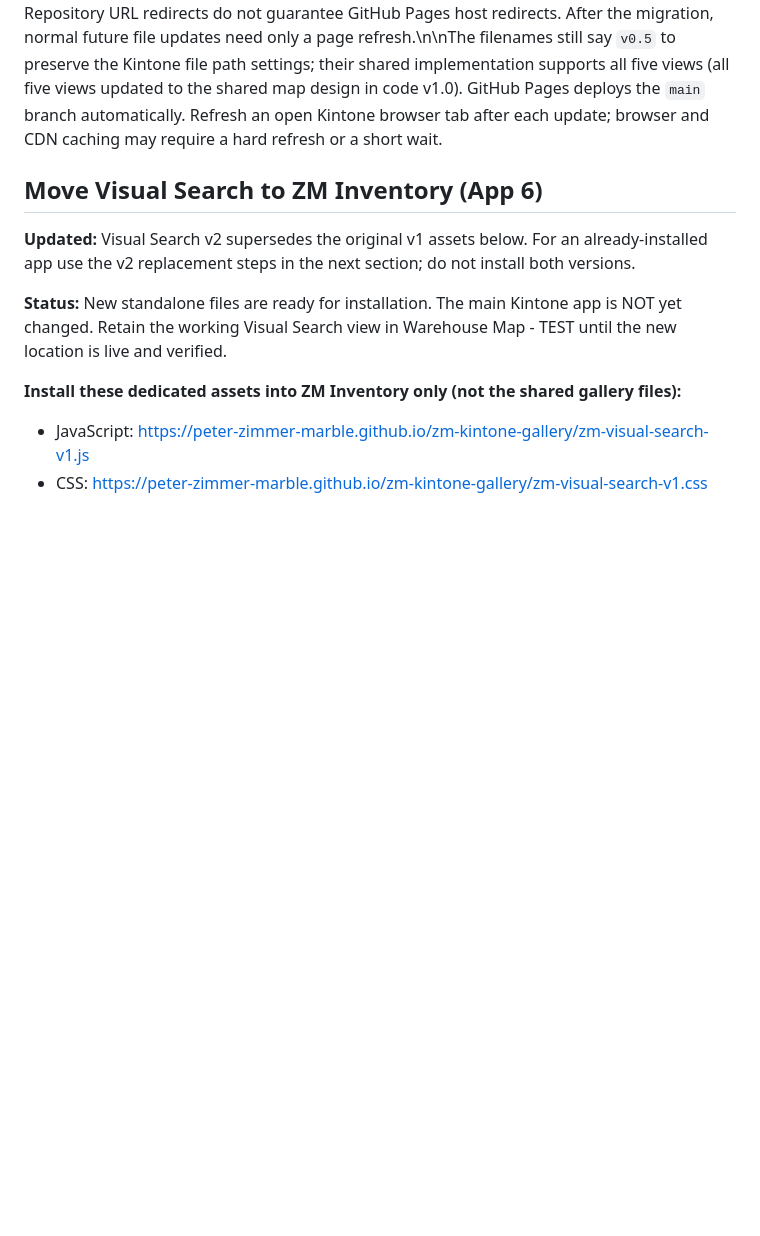
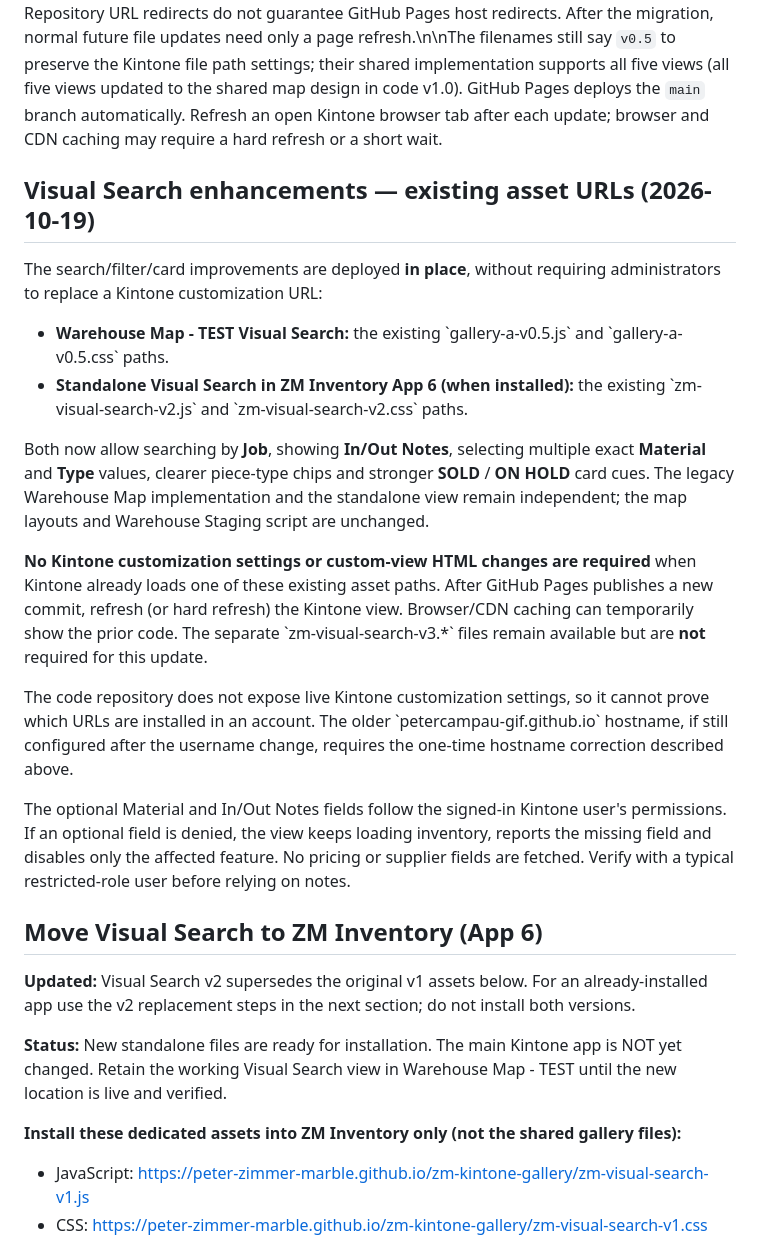
Before and after one commit to peter-zimmer-marble/zm-kintone-gallery, a Markdown page: README.md, the part around one of its changes. Drawn GitHub-style; blank space fills up the shorter version.

```diff
--- a/README.md
+++ b/README.md
@@ -8,6 +8,21 @@ This repository hosts **public frontend JavaScript and CSS only** for five read-
 - CSS: `https://peter-zimmer-marble.github.io/zm-kintone-gallery/gallery-a-v0.5.css`
 
 **One-time migration after the GitHub username change (2026-10-16):** The old `petercampau-gif.github.io` hostname must be replaced with `peter-zimmer-marble.github.io` in Kintone's JavaScript/CSS customization settings for the Warehouse Map test app. Update the existing JavaScript and CSS links (do not add duplicates), click **Save**, then **Update App**, and confirm Gallery A, Temporary Outside, Gallery C, Gallery B, Gallery D, and Visual Search all render. Repository URL redirects do not guarantee GitHub Pages host redirects. After the migration, normal future file updates need only a page refresh.\n\nThe filenames still say `v0.5` to preserve the Kintone file path settings; their shared implementation supports all five views (all five views updated to the shared map design in code v1.0). GitHub Pages deploys the `main` branch automatically. Refresh an open Kintone browser tab after each update; browser and CDN caching may require a hard refresh or a short wait.
+
+## Visual Search enhancements — existing asset URLs (2026-10-19)
+
+The search/filter/card improvements are deployed **in place**, without requiring administrators to replace a Kintone customization URL:
+
+- **Warehouse Map - TEST Visual Search:** the existing \`gallery-a-v0.5.js\` and \`gallery-a-v0.5.css\` paths.
+- **Standalone Visual Search in ZM Inventory App 6 (when installed):** the existing \`zm-visual-search-v2.js\` and \`zm-visual-search-v2.css\` paths.
+
+Both now allow searching by **Job**, showing **In/Out Notes**, selecting multiple exact **Material** and **Type** values, clearer piece-type chips and stronger **SOLD** / **ON HOLD** card cues. The legacy Warehouse Map implementation and the standalone view remain independent; the map layouts and Warehouse Staging script are unchanged.
+
+**No Kintone customization settings or custom-view HTML changes are required** when Kintone already loads one of these existing asset paths. After GitHub Pages publishes a new commit, refresh (or hard refresh) the Kintone view. Browser/CDN caching can temporarily show the prior code. The separate \`zm-visual-search-v3.*\` files remain available but are **not** required for this update.
+
+The code repository does not expose live Kintone customization settings, so it cannot prove which URLs are installed in an account. The older \`petercampau-gif.github.io\` hostname, if still configured after the username change, requires the one-time hostname correction described above.
+
+The optional Material and In/Out Notes fields follow the signed-in Kintone user's permissions. If an optional field is denied, the view keeps loading inventory, reports the missing field and disables only the affected feature. No pricing or supplier fields are fetched. Verify with a typical restricted-role user before relying on notes.
 
 ## Move Visual Search to ZM Inventory (App 6)
 
```
Also changed, not shown: other parts of README.md (+17 -23 lines).
